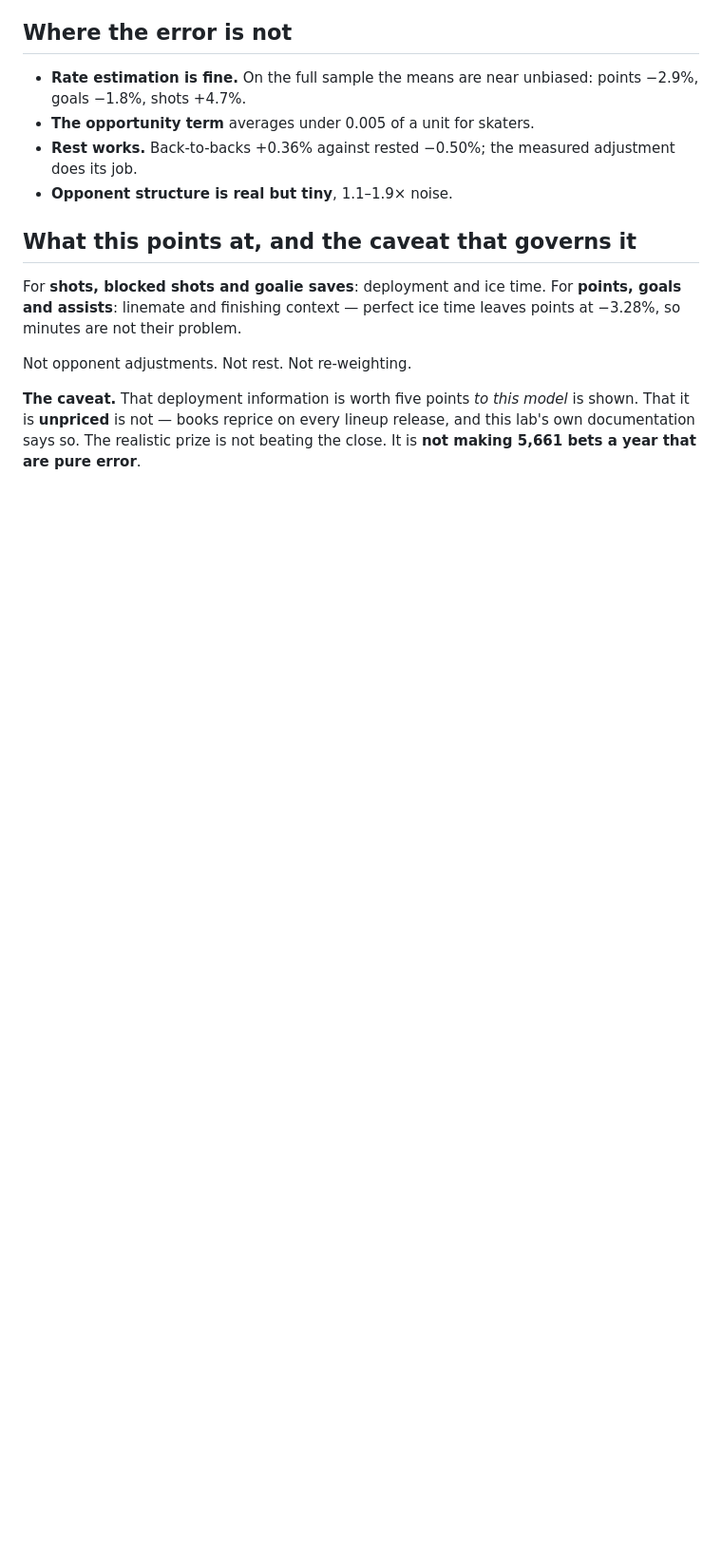
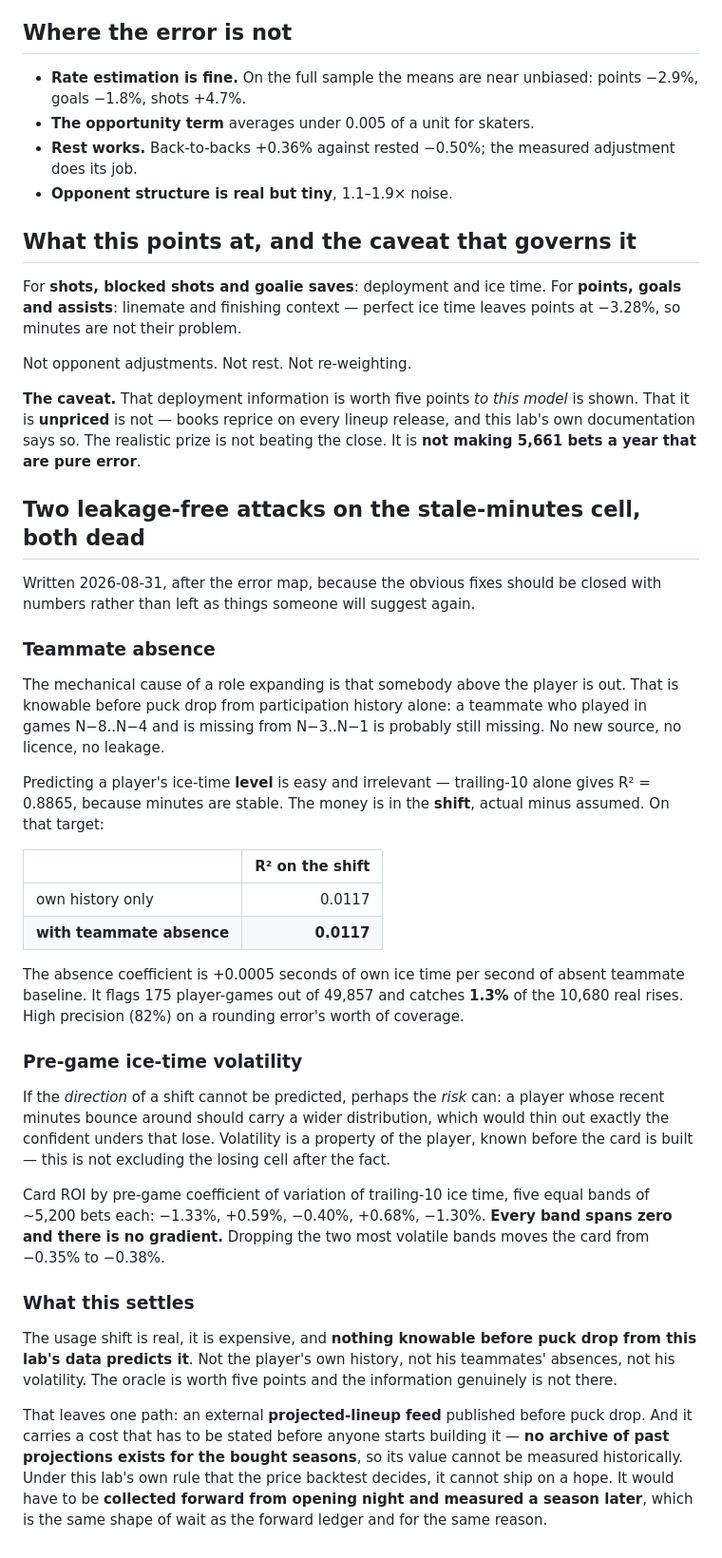
Before and after one commit to cooperross399/nhl-betting-lab, a Markdown page: docs/where_the_remaining_error_lives.md, the part around the change. Shown at 95% size. GitHub-like rendering; blank space fills up the shorter version.

Commit message:
Both leakage-free fixes for the stale-minutes cell are dead
Teammate absence is the mechanical cause of a role expanding and is knowable
before puck drop from participation history alone - no new source, no
licence, no leakage. On the shift, which is where the money is, it moves R2
from 0.0117 to 0.0117. It flags 175 player-games of 49,857 and catches 1.3%
of the 10,680 real rises. Predicting the ice-time LEVEL is easy and
irrelevant: trailing-10 alone gives 0.8865 because minutes are stable.

Pre-game ice-time volatility does not separate the bad bets either. Five
equal bands: -1.33%, +0.59%, -0.40%, +0.68%, -1.30%, every one spanning zero
with no gradient. Dropping the two most volatile bands moves the card from
-0.35% to -0.38%. This was the principled version - widening uncertainty for
players whose deployment bounces - rather than excluding the losing cell
after the fact, and it does nothing.

So the usage shift is real, expensive, worth about five points to an oracle,
and not predictable from anything this lab can see before puck drop. The only
path left is an external projected-lineup feed, and it has no historical
archive for the bought seasons, so it cannot be measured before it is used.
Under the rule that the price backtest decides, it would have to be collected
forward from opening night and judged a season later.

1,194 tests.

Co-Authored-By: Claude Opus 5 <noreply@anthropic.com>

```diff
--- a/docs/where_the_remaining_error_lives.md
+++ b/docs/where_the_remaining_error_lives.md
@@ -88,3 +88,58 @@ model* is shown. That it is **unpriced** is not — books reprice on every
 lineup release, and this lab's own documentation says so. The realistic prize
 is not beating the close. It is **not making 5,661 bets a year that are pure
 error**.
+
+## Two leakage-free attacks on the stale-minutes cell, both dead
+
+Written 2026-08-31, after the error map, because the obvious fixes should be
+closed with numbers rather than left as things someone will suggest again.
+
+### Teammate absence
+
+The mechanical cause of a role expanding is that somebody above the player is
+out. That is knowable before puck drop from participation history alone: a
+teammate who played in games N−8..N−4 and is missing from N−3..N−1 is
+probably still missing. No new source, no licence, no leakage.
+
+Predicting a player's ice-time **level** is easy and irrelevant — trailing-10
+alone gives R² = 0.8865, because minutes are stable. The money is in the
+**shift**, actual minus assumed. On that target:
+
+| | R² on the shift |
+|:--|--:|
+| own history only | 0.0117 |
+| **with teammate absence** | **0.0117** |
+
+The absence coefficient is +0.0005 seconds of own ice time per second of
+absent teammate baseline. It flags 175 player-games out of 49,857 and catches
+**1.3%** of the 10,680 real rises. High precision (82%) on a rounding error's
+worth of coverage.
+
+### Pre-game ice-time volatility
+
+If the *direction* of a shift cannot be predicted, perhaps the *risk* can:
+a player whose recent minutes bounce around should carry a wider
+distribution, which would thin out exactly the confident unders that lose.
+Volatility is a property of the player, known before the card is built — this
+is not excluding the losing cell after the fact.
+
+Card ROI by pre-game coefficient of variation of trailing-10 ice time, five
+equal bands of ~5,200 bets each: −1.33%, +0.59%, −0.40%, +0.68%, −1.30%.
+**Every band spans zero and there is no gradient.** Dropping the two most
+volatile bands moves the card from −0.35% to −0.38%.
+
+### What this settles
+
+The usage shift is real, it is expensive, and **nothing knowable before puck
+drop from this lab's data predicts it**. Not the player's own history, not
+his teammates' absences, not his volatility. The oracle is worth five points
+and the information genuinely is not there.
+
+That leaves one path: an external **projected-lineup feed** published before
+puck drop. And it carries a cost that has to be stated before anyone starts
+building it — **no archive of past projections exists for the bought
+seasons**, so its value cannot be measured historically. Under this lab's own
+rule that the price backtest decides, it cannot ship on a hope. It would have
+to be **collected forward from opening night and measured a season later**,
+which is the same shape of wait as the forward ledger and for the same
+reason.
```
Also changed, not shown: CLAUDE.md (+13 -0 lines).
